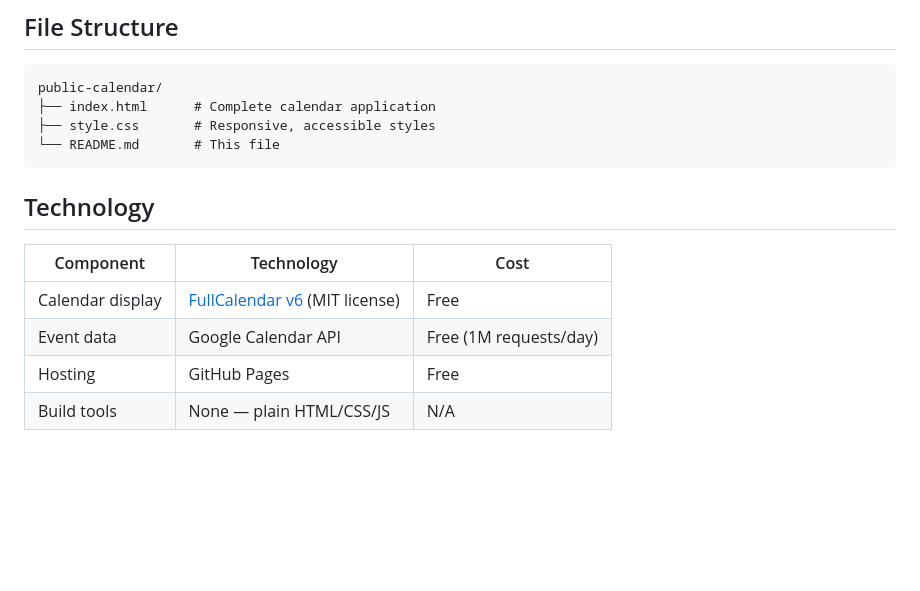
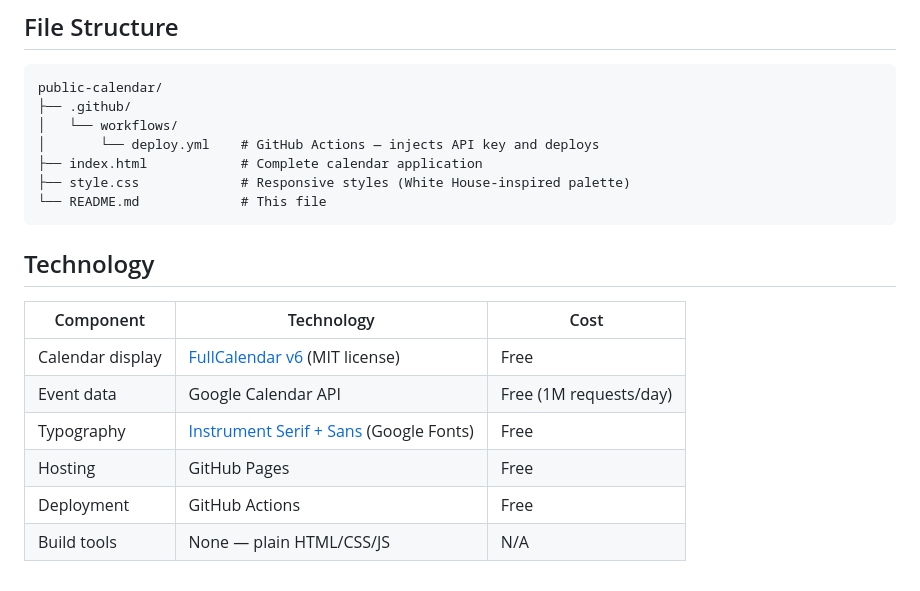
Before and after one commit to kevinsing999/public-calendar, a Markdown page: README.md, the part around one of its changes. Rendered like a GitHub page; blank space fills up the shorter version.

````diff
--- a/README.md
+++ b/README.md
@@ -121,9 +126,12 @@ The default view is `listMonth` (Agenda). To change it, edit the `initialView` l
 
 ```
 public-calendar/
-├── index.html      # Complete calendar application
-├── style.css       # Responsive, accessible styles
-└── README.md       # This file
+├── .github/
+│   └── workflows/
+│       └── deploy.yml    # GitHub Actions — injects API key and deploys
+├── index.html            # Complete calendar application
+├── style.css             # Responsive styles (White House-inspired palette)
+└── README.md             # This file
 ```
 
 ## Technology
@@ -132,5 +140,7 @@ public-calendar/
 |-----------|-----------|------|
 | Calendar display | [FullCalendar v6](https://fullcalendar.io/) (MIT license) | Free |
 | Event data | Google Calendar API | Free (1M requests/day) |
+| Typography | [Instrument Serif + Sans](https://fonts.google.com/?query=instrument) (Google Fonts) | Free |
 | Hosting | GitHub Pages | Free |
+| Deployment | GitHub Actions | Free |
 | Build tools | None — plain HTML/CSS/JS | N/A |
````
Also changed, not shown: other parts of README.md (+69 -64 lines).
